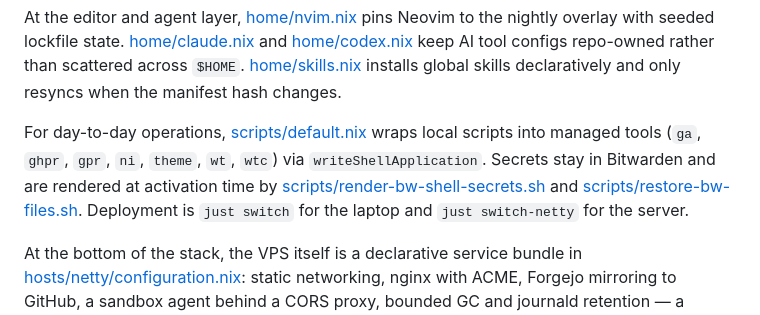
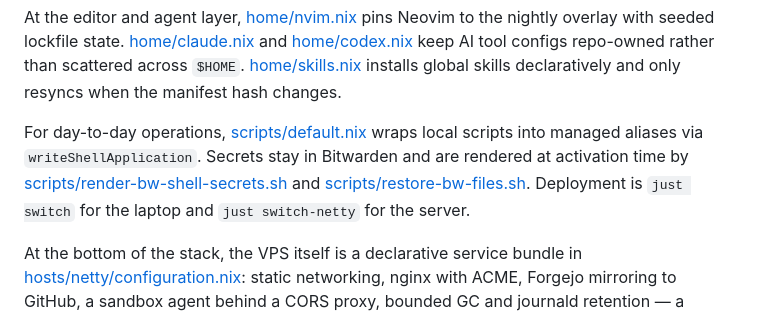
Before and after one commit to harivansh-afk/nix, a Markdown page: README.md, the part around the change. Drawn GitHub-style.

```diff
--- a/README.md
+++ b/README.md
@@ -12,6 +12,6 @@ The shell and terminal layer is driven by a single palette in [lib/theme.nix](./
 
 At the editor and agent layer, [home/nvim.nix](./home/nvim.nix) pins Neovim to the nightly overlay with seeded lockfile state. [home/claude.nix](./home/claude.nix) and [home/codex.nix](./home/codex.nix) keep AI tool configs repo-owned rather than scattered across `$HOME`. [home/skills.nix](./home/skills.nix) installs global skills declaratively and only resyncs when the manifest hash changes.
 
-For day-to-day operations, [scripts/default.nix](./scripts/default.nix) wraps local scripts into managed tools (`ga`, `ghpr`, `gpr`, `ni`, `theme`, `wt`, `wtc`) via `writeShellApplication`. Secrets stay in Bitwarden and are rendered at activation time by [scripts/render-bw-shell-secrets.sh](./scripts/render-bw-shell-secrets.sh) and [scripts/restore-bw-files.sh](./scripts/restore-bw-files.sh). Deployment is `just switch` for the laptop and `just switch-netty` for the server.
+For day-to-day operations, [scripts/default.nix](./scripts/default.nix) wraps local scripts into managed aliases via `writeShellApplication`. Secrets stay in Bitwarden and are rendered at activation time by [scripts/render-bw-shell-secrets.sh](./scripts/render-bw-shell-secrets.sh) and [scripts/restore-bw-files.sh](./scripts/restore-bw-files.sh). Deployment is `just switch` for the laptop and `just switch-netty` for the server.
 
 At the bottom of the stack, the VPS itself is a declarative service bundle in [hosts/netty/configuration.nix](./hosts/netty/configuration.nix): static networking, nginx with ACME, Forgejo mirroring to GitHub, a sandbox agent behind a CORS proxy, bounded GC and journald retention — a machine built to be rebuilt, not repaired.
```
